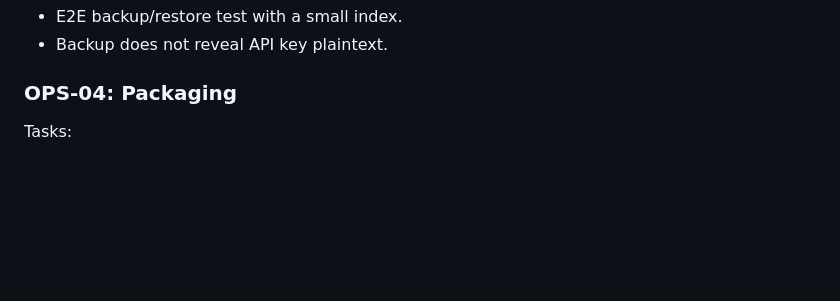
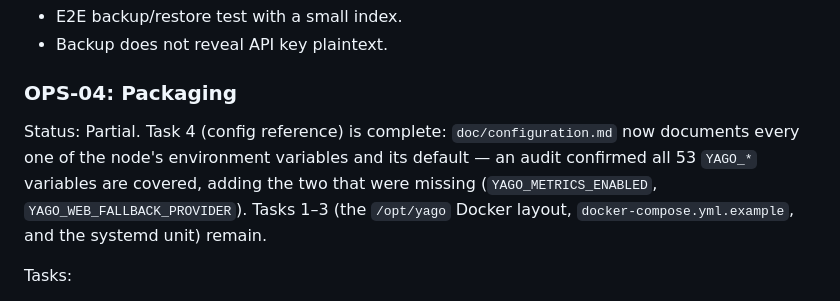
Before and after one commit to D4rk4/yago, a Markdown page: PLAN.md, the part around the change. Drawn GitHub-style; blank space fills up the shorter version.

Commit message:
Document the last two node environment variables (OPS-04)
Motivation:
An audit of the node's YAGO_* environment variables against the configuration
reference found two undocumented: YAGO_METRICS_ENABLED (added with the metrics
toggle) and YAGO_WEB_FALLBACK_PROVIDER. Completing the reference is OPS-04 task 4.

Summary:
Document both variables in doc/configuration.md so all 53 node environment
variables and their defaults are covered.

Validation:
- env -u GOROOT make verify green (coverage unchanged 97.4%); a doc-only change.
- Trivy 0.72.0 fs secret scan clean; Semgrep unchanged (no code delta).

Co-Authored-By: Claude Opus 4.8 <noreply@anthropic.com>

```diff
--- a/PLAN.md
+++ b/PLAN.md
@@ -2189,6 +2189,12 @@ Acceptance:
 
 ### OPS-04: Packaging
 
+Status: Partial. Task 4 (config reference) is complete: `doc/configuration.md` now
+documents every one of the node's environment variables and its default — an audit
+confirmed all 53 `YAGO_*` variables are covered, adding the two that were missing
+(`YAGO_METRICS_ENABLED`, `YAGO_WEB_FALLBACK_PROVIDER`). Tasks 1–3 (the `/opt/yago`
+Docker layout, `docker-compose.yml.example`, and the systemd unit) remain.
+
 Tasks:
 
 1. Update Dockerfiles for node, crawler and optional all-in-one dev setup to the
```
Also changed, not shown: yagonode/doc/configuration.md (+2 -0 lines).
